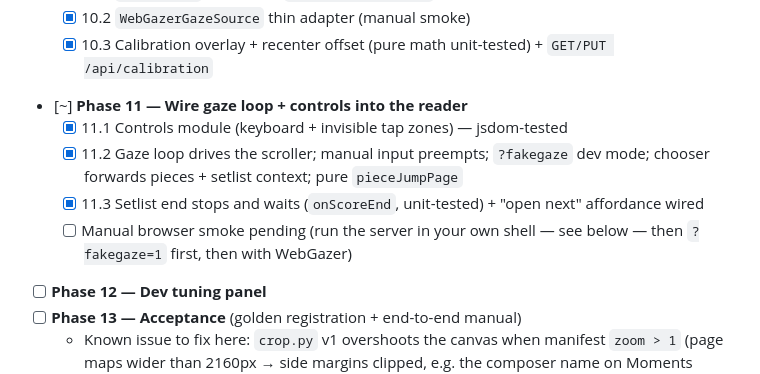
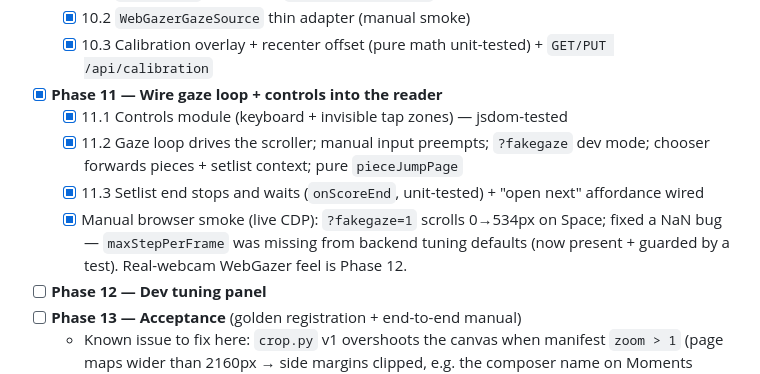
Before and after one commit to akaihola/rollscore, a Markdown page: TASKS.md, the part around the change. Rendered like a GitHub page.

Commit message:
docs: mark Phase 11 done — live fakegaze smoke passed after NaN fix
Co-Authored-By: Claude Opus 4.8 (1M context) <noreply@anthropic.com>

```diff
--- a/TASKS.md
+++ b/TASKS.md
@@ -52,14 +52,15 @@ the checkboxes below as phases complete (keep them in sync with the branch).
   - [x] 10.2 `WebGazerGazeSource` thin adapter (manual smoke)
   - [x] 10.3 Calibration overlay + recenter offset (pure math unit-tested) +
     `GET/PUT /api/calibration`
-- [~] **Phase 11 — Wire gaze loop + controls into the reader**
+- [x] **Phase 11 — Wire gaze loop + controls into the reader**
   - [x] 11.1 Controls module (keyboard + invisible tap zones) — jsdom-tested
   - [x] 11.2 Gaze loop drives the scroller; manual input preempts; `?fakegaze`
     dev mode; chooser forwards pieces + setlist context; pure `pieceJumpPage`
   - [x] 11.3 Setlist end stops and waits (`onScoreEnd`, unit-tested) + "open
     next" affordance wired
-  - [ ] Manual browser smoke pending (run the server in your own shell — see
-    below — then `?fakegaze=1` first, then with WebGazer)
+  - [x] Manual browser smoke (live CDP): `?fakegaze=1` scrolls 0→534px on Space;
+    fixed a NaN bug — `maxStepPerFrame` was missing from backend tuning defaults
+    (now present + guarded by a test). Real-webcam WebGazer feel is Phase 12.
 - [ ] **Phase 12 — Dev tuning panel**
 - [ ] **Phase 13 — Acceptance** (golden registration + end-to-end manual)
   - Known issue to fix here: `crop.py` v1 overshoots the canvas when manifest
```
